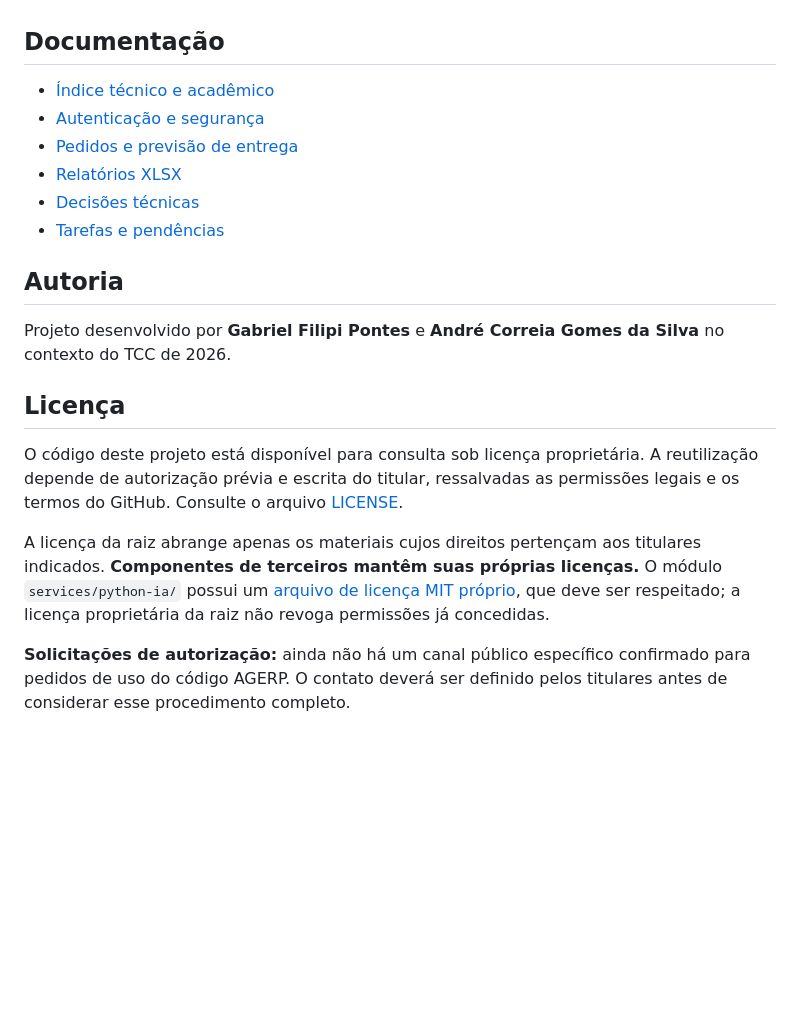
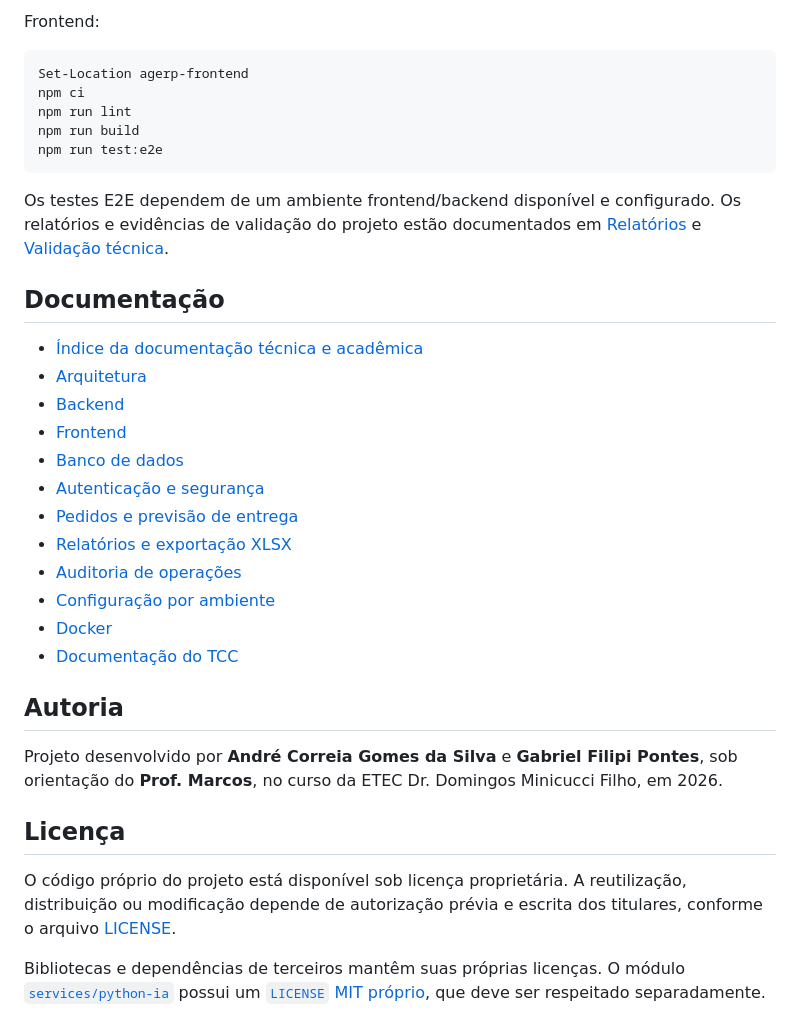
Before and after one commit to pontesgabrielfilipi/TCC-Desenvolvimento-De-Sistemas---ETEC-Dr.-Domingos-Minicucci-Filho---2026, a Markdown page: README.md, the part around one of its changes. Drawn GitHub-style; blank space fills up the shorter version.

````diff
--- a/README.md
+++ b/README.md
@@ -73,21 +189,46 @@ Para executar a pilha via Docker Compose, configure primeiro o arquivo privado d
+Frontend:
+
+```powershell
+Set-Location agerp-frontend
+npm ci
+npm run lint
+npm run build
+npm run test:e2e
+```
+
+Os testes E2E dependem de um ambiente frontend/backend disponível e
+configurado. Os relatórios e evidências de validação do projeto estão
+documentados em [Relatórios](docs/relatorios.md) e
+[Validação técnica](docs/validacao-v01-p1.md).
 
 ## Documentação
 
-- [Índice técnico e acadêmico](docs/README.md)
+- [Índice da documentação técnica e acadêmica](docs/README.md)
+- [Arquitetura](docs/arquitetura.md)
+- [Backend](docs/backend.md)
+- [Frontend](docs/frontend.md)
+- [Banco de dados](docs/banco-de-dados.md)
 - [Autenticação e segurança](docs/autenticacao.md)
 - [Pedidos e previsão de entrega](docs/pedidos.md)
-- [Relatórios XLSX](docs/relatorios.md)
-- [Decisões técnicas](docs/decisoes.md)
-- [Tarefas e pendências](docs/tarefas.md)
+- [Relatórios e exportação XLSX](docs/relatorios.md)
+- [Auditoria de operações](docs/auditoria-negocio.md)
+- [Configuração por ambiente](docs/configuracao-ambientes.md)
+- [Docker](docs/docker.md)
+- [Documentação do TCC](docs/tcc/)
 
 ## Autoria
 
-Projeto desenvolvido por **Gabriel Filipi Pontes** e **André Correia Gomes da Silva** no contexto do TCC de 2026.
+Projeto desenvolvido por **André Correia Gomes da Silva** e **Gabriel Filipi
+Pontes**, sob orientação do **Prof. Marcos**, no curso da ETEC Dr. Domingos
+Minicucci Filho, em 2026.
 
 ## Licença
 
-O código deste projeto está disponível para consulta sob licença proprietária. A reutilização depende de autorização prévia e escrita do titular, ressalvadas as permissões legais e os termos do GitHub. Consulte o arquivo [LICENSE](LICENSE).
+O código próprio do projeto está disponível sob licença proprietária. A
+reutilização, distribuição ou modificação depende de autorização prévia e
+escrita dos titulares, conforme o arquivo [LICENSE](LICENSE).
 
-A licença da raiz abrange apenas os materiais cujos direitos pertençam aos titulares indicados. **Componentes de terceiros mantêm suas próprias licenças.** O módulo `services/python-ia/` possui um [arquivo de licença MIT próprio](services/python-ia/LICENSE), que deve ser respeitado; a licença proprietária da raiz não revoga permissões já concedidas.
-
-**Solicitações de autorização:** ainda não há um canal público específico confirmado para pedidos de uso do código AGERP. O contato deverá ser definido pelos titulares antes de considerar esse procedimento completo.
+Bibliotecas e dependências de terceiros mantêm suas próprias licenças. O
+módulo [`services/python-ia`](services/python-ia/) possui um
+[`LICENSE` MIT próprio](services/python-ia/LICENSE), que deve ser respeitado
+separadamente.
````
Also changed, not shown: other parts of README.md (+150 -34 lines).
